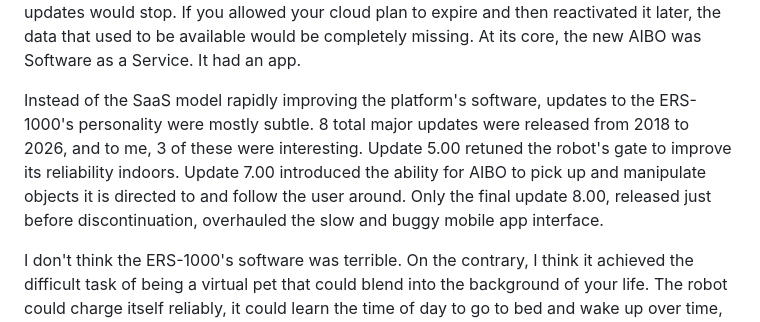
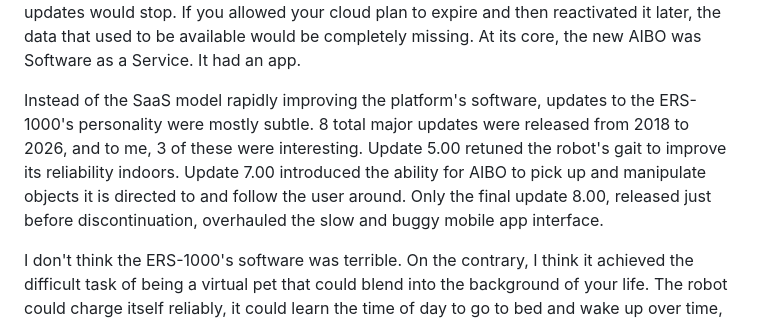
Before and after one commit to ascii-garden/ascii-garden, a Markdown page: src/posts/2026-09-20-aibo-put-down.md, the part around the change. GitHub-like rendering.

Commit message:
gate -> gait

```diff
--- a/src/posts/2026-09-20-aibo-put-down.md
+++ b/src/posts/2026-09-20-aibo-put-down.md
@@ -18,7 +18,7 @@ layout: layouts/post.njk
 <p><center><span class="dither-img" ><img src="/assets/docs-content/img/aibo_soft.jpg" style="width: 350px; height: auto" alt="Five software boxes and 13 memory sticks, blue, white, pink, and purple in color."></span><br><i><small>My modest collection of AIBO software and Sony memory sticks. <br> General-purpose memory sticks can be reformatted to work on AIBO through <a href="https://dmitry.gr/?r=05.Projects&proj=31.%20Memory%20Stick">means</a>.</small></i></center></p>
 <p>When AIBO took a photo, it would save the photo to its memory stick. If it wrote a diary entry, learned its name, or was scolded for performing an annoying trick, it saved that, too. If you purchase AIBO secondhand, and its owner hasn't reset the software, you inherit alongside it a tiny slice of memory.</p>
 <p>The ERS-1000 had no removable storage. It had a single software option that was incrementally updated since its release. In the US, it shipped with a 3-year license to the "cloud plan", which served the updates over the year. If you didn't renew your cloud plan, updates would stop. If you allowed your cloud plan to expire and then reactivated it later, the data that used to be available would be completely missing. At its core, the new AIBO was Software as a Service. It had an app.</p>
-<p>Instead of the SaaS model rapidly improving the platform's software, updates to the ERS-1000's personality were mostly subtle. 8 total major updates were released from 2018 to 2026, and to me, 3 of these were interesting. Update 5.00 retuned the robot's gate to improve its reliability indoors. Update 7.00 introduced the ability for AIBO to pick up and manipulate objects it is directed to and follow the user around. Only the final update 8.00, released just before discontinuation, overhauled the slow and buggy mobile app interface.</p>
+<p>Instead of the SaaS model rapidly improving the platform's software, updates to the ERS-1000's personality were mostly subtle. 8 total major updates were released from 2018 to 2026, and to me, 3 of these were interesting. Update 5.00 retuned the robot's gait to improve its reliability indoors. Update 7.00 introduced the ability for AIBO to pick up and manipulate objects it is directed to and follow the user around. Only the final update 8.00, released just before discontinuation, overhauled the slow and buggy mobile app interface.</p>
 <p>I don't think the ERS-1000's software was terrible. On the contrary, I think it achieved the difficult task of being a virtual pet that could blend into the background of your life. The robot could charge itself reliably, it could learn the time of day to go to bed and wake up over time, it could entertain itself playing with its toys and it could seek you out for attention. I genuinely believe it is one of the only examples of truthfully executed autonomous home robotics, aside from Roomba. It is absurdly adorable. But, it brought AWS analytics into your home (evil), and it held your robot's memories over your head as ransom should you not pay an exorbitant fee ($300 a year).</p>
 <p>Anecdotes from the AIBO fan meetings Sony held in Japan for the ERS-1000 reported that the developers spoke of wanting to release an SDK for the platform, and/or completely open-sourcing AIBO's software. This never materialized.</p>
 <p>The complete commitment to the cloud subscription model also  killed most of the potential for interest in AIBO as a platform for research and education. The second iteration of AIBO, the ERS-210, was mass-produced (relatively affordable), modular (low repair lead-times: just replace the broken leg), and had an SDK, a unique combination at the time. Despite having zero mature debugging tools, it kickstarted the <a href="https://www.robocup.org/leagues/5">RoboCup Standard Platform League</a> (originally 4-legged league), a competition which brought research teams from around the world to duke it out in autonomous robot soccer competitions. After AIBO's 2006 discontinuation, use of the platform continued until 2008, after which it was replaced by Aldebaran's NAO. NAO persisted in the standard platform until 2025 until the league was dissolved and merged with the "Humanoid League", which permits any humanoid robot, mass-produced or not, within a particular framework.</p>
```
